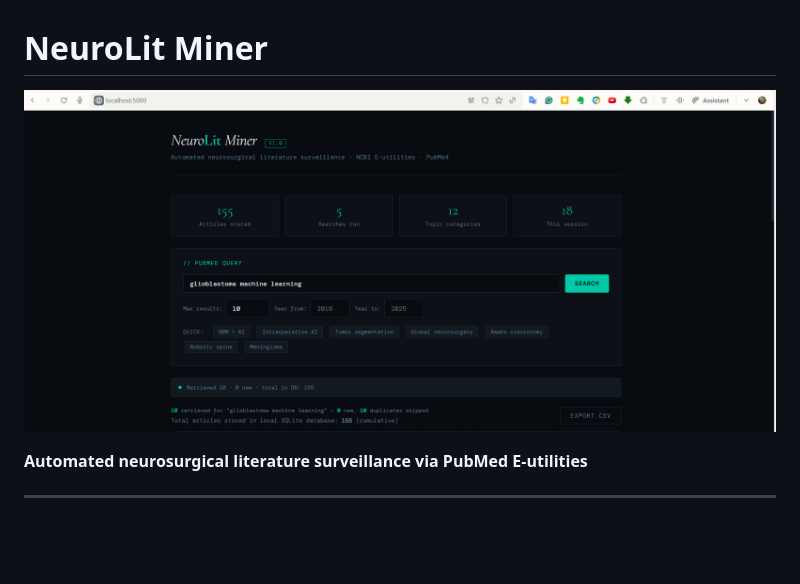
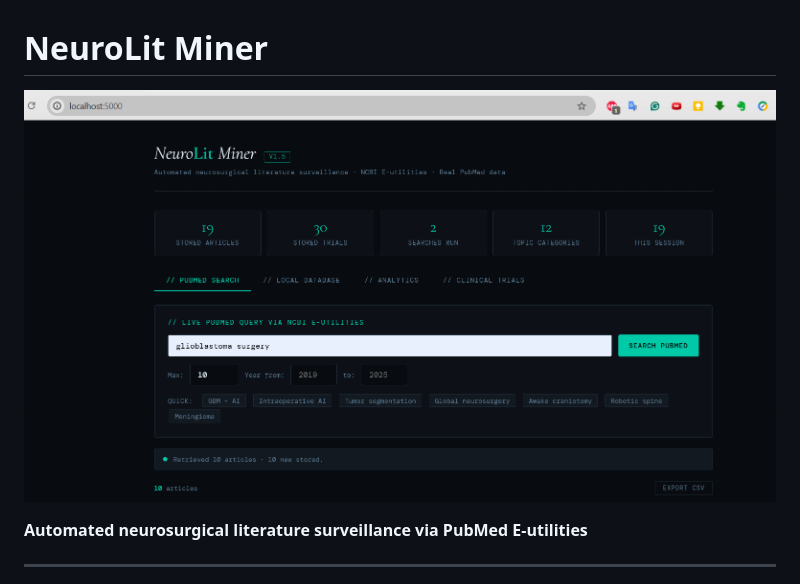
Before and after one commit to DrMoumenAI/neurolit-miner, a Markdown page: README.md, the part around the change. Drawn GitHub-style; blank space fills up the shorter version.

Commit message:
docs: update screenshot to V1.5, update README

```diff
--- a/README.md
+++ b/README.md
@@ -1,6 +1,6 @@
 # NeuroLit Miner
 
-![NeuroLit Miner screenshot](Screenshot.png)
+![NeuroLit Miner V1.5](screenshotv1.5.png)
 
 **Automated neurosurgical literature surveillance via PubMed E-utilities**
 
```
